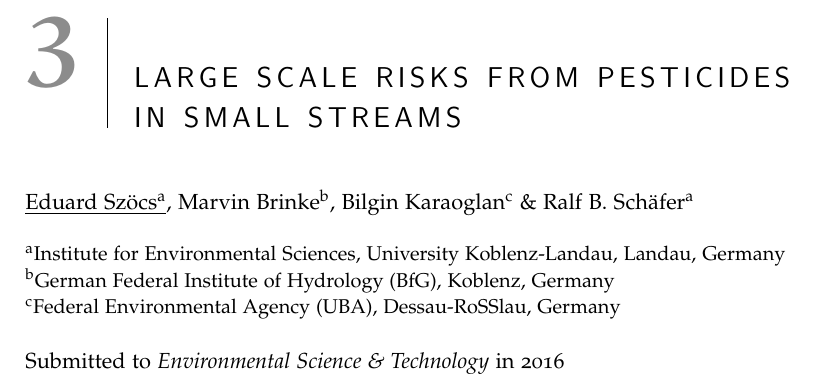
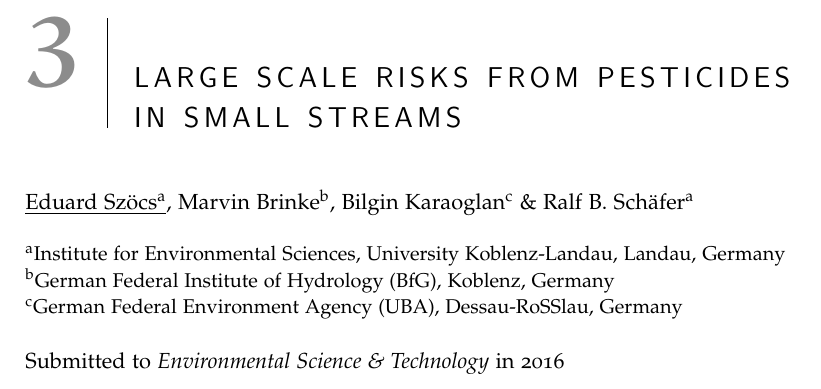
Before and after one commit to EDiLD/phd_thesis, a LaTeX thesis (thesis.tex, which reads chapters/smallstreams/smallstreams.tex): part of page 73 of 267, cut so that both start at the same text. Compiled offline with XeLaTeX; a missing font is replaced by an installed copy or a similar font; TikZ figures are drawn from their code, not taken from saved files.

Commit message:
fix UBA affiliatiomn

```diff
--- a/chapters/smallstreams/smallstreams.tex
+++ b/chapters/smallstreams/smallstreams.tex
@@ -11,7 +11,7 @@
 \noindent
 \textsuperscript{a}Institute for Environmental Sciences, University Koblenz-Landau, Landau, Germany \\
 \textsuperscript{b}German Federal Institute of Hydrology (BfG), Koblenz, Germany \\
-\textsuperscript{c}Federal Environmental Agency (UBA), Dessau-Roßlau, Germany
+\textsuperscript{c}German Federal Environment Agency (UBA), Dessau-Roßlau, Germany
 
 \bigskip
 \normalsize
```
Also changed, not shown: thesis.pdf.
